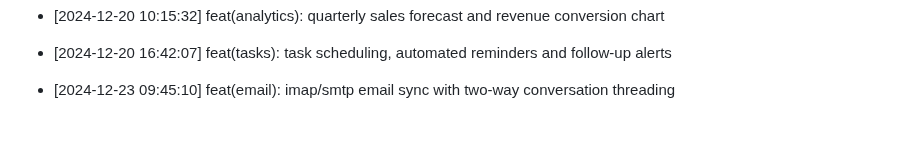
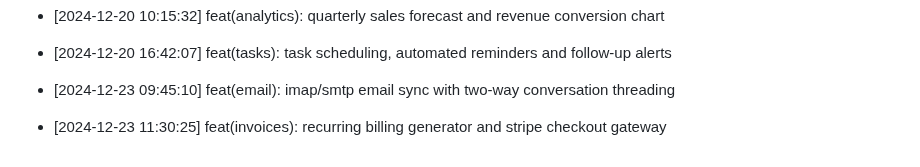
Before and after one commit to Goekss/CrmAPP, a Markdown page: CHANGELOG.md, the part around the change. GitHub-like rendering; blank space fills up the shorter version.

Commit message:
feat(invoices): recurring billing generator and stripe checkout gateway

```diff
--- a/CHANGELOG.md
+++ b/CHANGELOG.md
@@ -468,3 +468,5 @@
 - [2024-12-20 16:42:07] feat(tasks): task scheduling, automated reminders and follow-up alerts
 
 - [2024-12-23 09:45:10] feat(email): imap/smtp email sync with two-way conversation threading
+
+- [2024-12-23 11:30:25] feat(invoices): recurring billing generator and stripe checkout gateway
```
